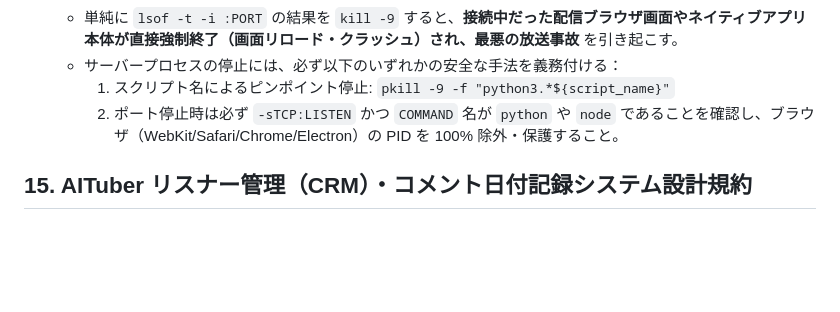
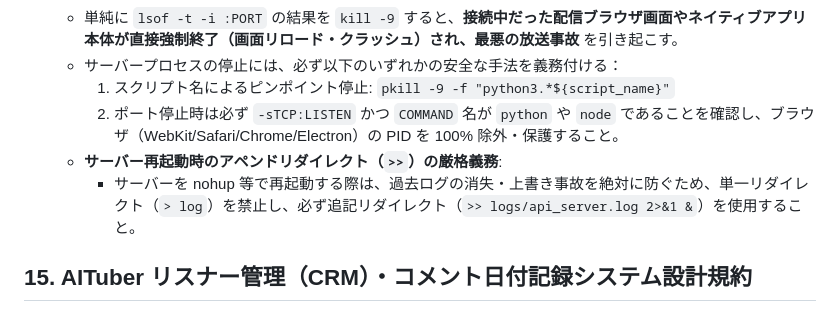
Before and after one commit to junichiakahori/VStudio, a Markdown page: AGENTS.md, the part around the change. GitHub-like rendering; blank space fills up the shorter version.

Commit message:
docs: サーバー再起動時のアペンドリダイレクト(>>)義務を永続ルールに追加

```diff
--- a/AGENTS.md
+++ b/AGENTS.md
@@ -176,6 +176,9 @@
   - サーバープロセスの停止には、必ず以下のいずれかの安全な手法を義務付ける：
     1. スクリプト名によるピンポイント停止: `pkill -9 -f "python3.*${script_name}"`
     2. ポート停止時は必ず `-sTCP:LISTEN` かつ `COMMAND` 名が `python` や `node` であることを確認し、ブラウザ（WebKit/Safari/Chrome/Electron）の PID を 100% 除外・保護すること。
+  - **サーバー再起動時のアペンドリダイレクト（`>>`）の厳格義務**:
+    - サーバーを nohup 等で再起動する際は、過去ログの消失・上書き事故を絶対に防ぐため、単一リダイレクト（`> log`）を禁止し、必ず追記リダイレクト（`>> logs/api_server.log 2>&1 &`）を使用すること。
+
 
 ## 15. AITuber リスナー管理（CRM）・コメント日付記録システム設計規約
 
```
